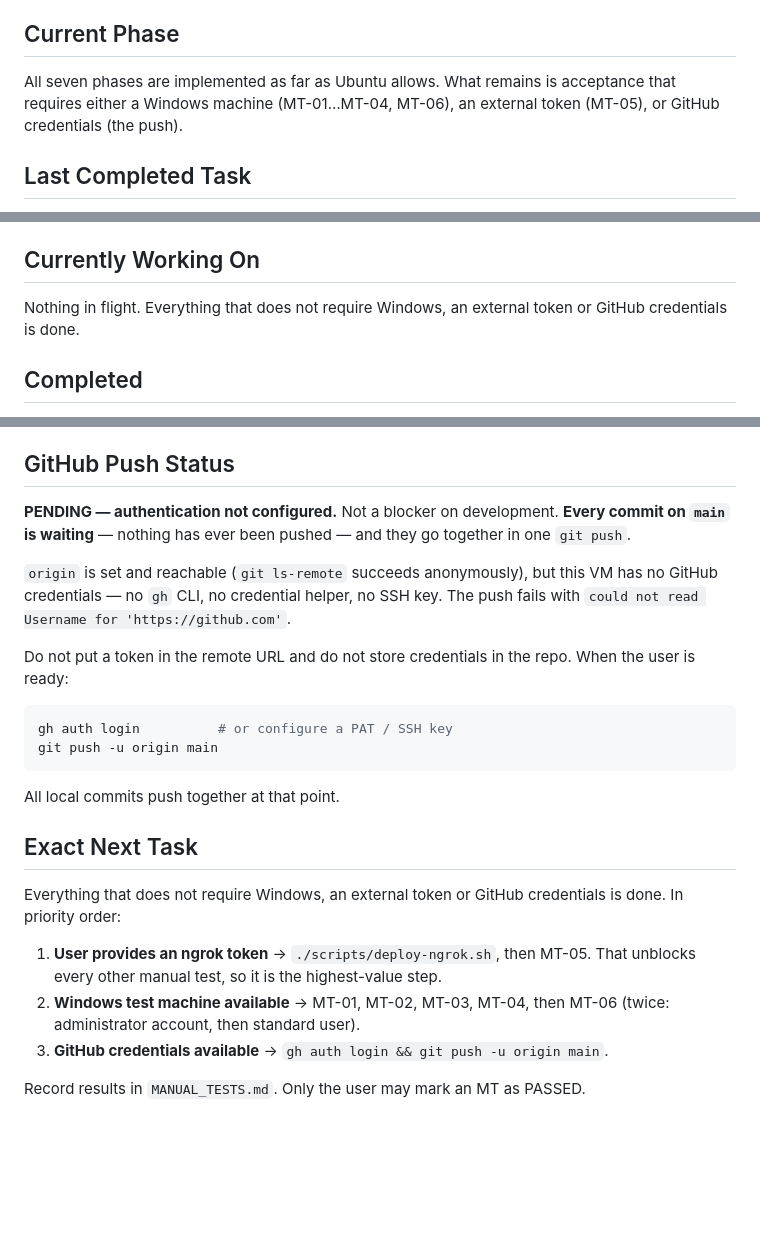
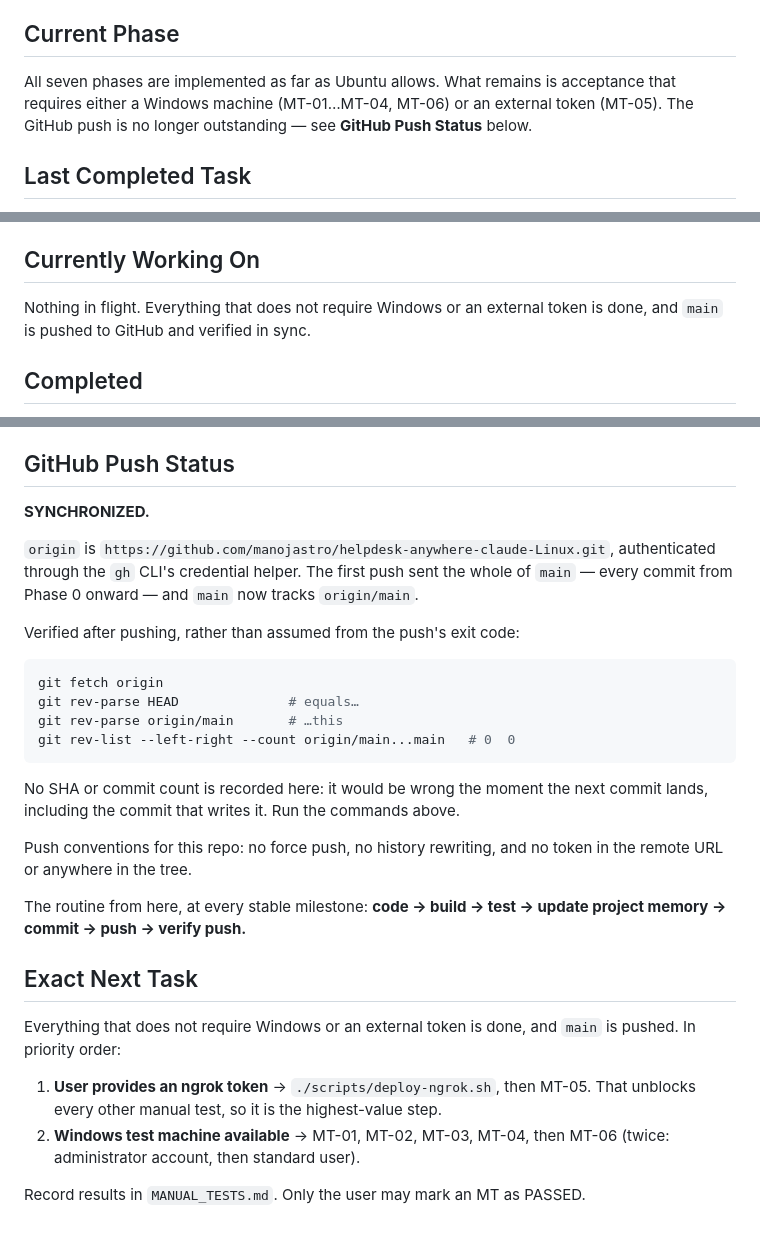
Before and after one commit to manojastro/helpdesk-anywhere-claude-Linux, a Markdown page: PROGRESS.md, 3 parts joined by grey strips. GitHub-like rendering; blank space fills up the shorter version.

Commit message:
docs: record that main is pushed and in sync with origin
GitHub authentication is now configured, and the whole of main — every
commit from Phase 0 onward — pushed to origin in one go. Verified after
the fact rather than trusted from the push's exit code: git fetch, then
HEAD == origin/main, then rev-list --left-right --count reporting 0 0.

PROGRESS.md's GitHub Push Status goes PENDING -> SYNCHRONIZED, and the
three other places that described the push as outstanding — Current
Phase, Currently Working On, Pending and Blockers — are cleared with it,
so a fresh session is not told to authenticate something already done.
TASKS.md's [!] blocked entry becomes [x].

The new section records no SHA and no commit count, for the same reason
bea7d2a removed one: the commit that writes the number invalidates it.
It records the commands that answer the question instead.

Also states the standing conventions for this repo — no force push, no
history rewriting, no token in the remote URL — and the milestone
routine: code, build, test, update memory, commit, push, verify.

Suite green before committing: 20 blocks, 0 failed; tsc build and
typecheck clean.

Co-Authored-By: Claude Opus 5 <noreply@anthropic.com>
Claude-Session: https://claude.ai/code/session_012g4hUckZtVp5zGN6Q9A3SJ

````diff
--- a/PROGRESS.md
+++ b/PROGRESS.md
@@ -36,8 +36,9 @@ see `CLAUDE.md` → "Hard environment boundary".
 ## Current Phase
 
 All seven phases are implemented as far as Ubuntu allows. What remains is
-acceptance that requires either a Windows machine (MT-01…MT-04, MT-06), an
-external token (MT-05), or GitHub credentials (the push).
+acceptance that requires either a Windows machine (MT-01…MT-04, MT-06) or an
+external token (MT-05). The GitHub push is no longer outstanding — see
+**GitHub Push Status** below.
 
 ## Last Completed Task
 
@@ -70,8 +71,8 @@ will want on the day are in `DEV_NOTES.md` → Phase 5.
 
 ## Currently Working On
 
-Nothing in flight. Everything that does not require Windows, an external token
-or GitHub credentials is done.
+Nothing in flight. Everything that does not require Windows or an external
+token is done, and `main` is pushed to GitHub and verified in sync.
 
 ## Completed
 
@@ -232,33 +229,39 @@ committed; the working tree is clean.
 
 ## GitHub Push Status
 
-**PENDING — authentication not configured.** Not a blocker on development.
-**Every commit on `main` is waiting** — nothing has ever been pushed — and they
-go together in one `git push`.
+**SYNCHRONIZED.**
 
-`origin` is set and reachable (`git ls-remote` succeeds anonymously), but this VM
-has no GitHub credentials — no `gh` CLI, no credential helper, no SSH key. The
-push fails with `could not read Username for 'https://github.com'`.
+`origin` is `https://github.com/manojastro/helpdesk-anywhere-claude-Linux.git`,
+authenticated through the `gh` CLI's credential helper. The first push sent the
+whole of `main` — every commit from Phase 0 onward — and `main` now tracks
+`origin/main`.
 
-Do not put a token in the remote URL and do not store credentials in the repo.
-When the user is ready:
+Verified after pushing, rather than assumed from the push's exit code:
 
 ```bash
-gh auth login          # or configure a PAT / SSH key
-git push -u origin main
+git fetch origin
+git rev-parse HEAD              # equals…
+git rev-parse origin/main       # …this
+git rev-list --left-right --count origin/main...main   # 0  0
 ```
 
-All local commits push together at that point.
+No SHA or commit count is recorded here: it would be wrong the moment the next
+commit lands, including the commit that writes it. Run the commands above.
+
+Push conventions for this repo: no force push, no history rewriting, and no
+token in the remote URL or anywhere in the tree.
+
+The routine from here, at every stable milestone:
+**code → build → test → update project memory → commit → push → verify push.**
 
 ## Exact Next Task
 
-Everything that does not require Windows, an external token or GitHub
-credentials is done. In priority order:
+Everything that does not require Windows or an external token is done, and
+`main` is pushed. In priority order:
 
 1. **User provides an ngrok token** → `./scripts/deploy-ngrok.sh`, then MT-05.
    That unblocks every other manual test, so it is the highest-value step.
 2. **Windows test machine available** → MT-01, MT-02, MT-03, MT-04, then MT-06
    (twice: administrator account, then standard user).
-3. **GitHub credentials available** → `gh auth login && git push -u origin main`.
 
 Record results in `MANUAL_TESTS.md`. Only the user may mark an MT as PASSED.
````
Also changed, not shown: other parts of PROGRESS.md (+1 -5 lines), TASKS.md (+1 -1 lines).
